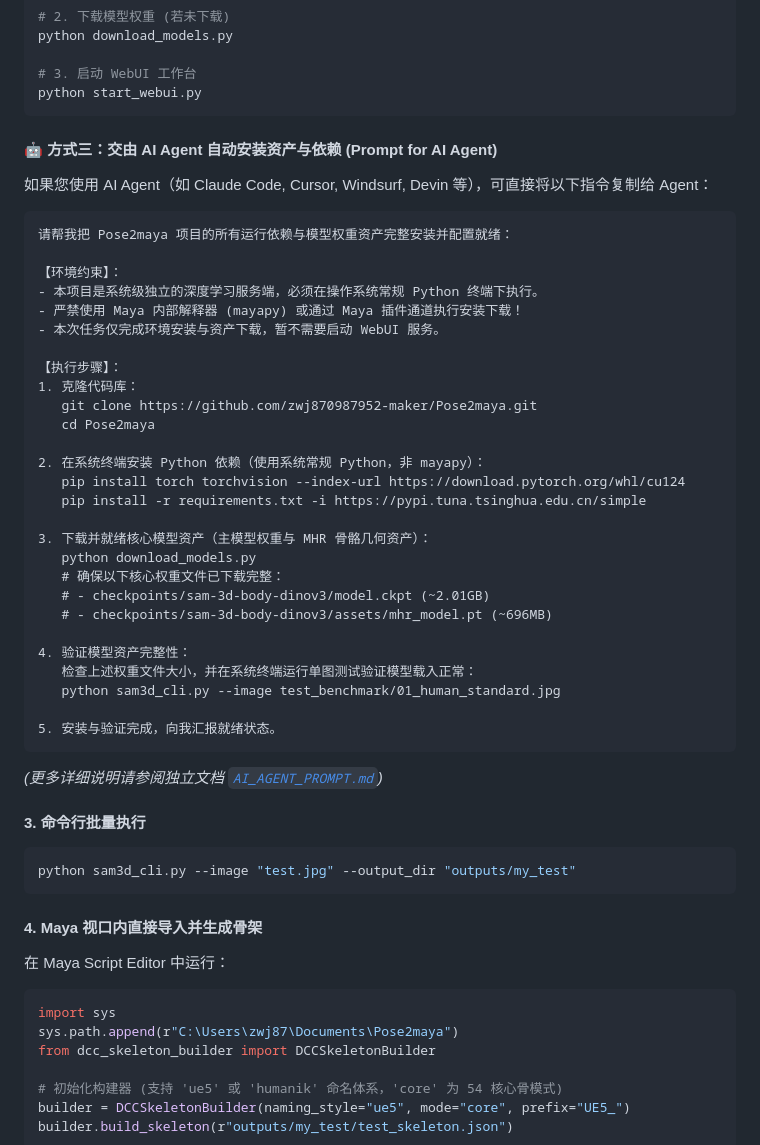
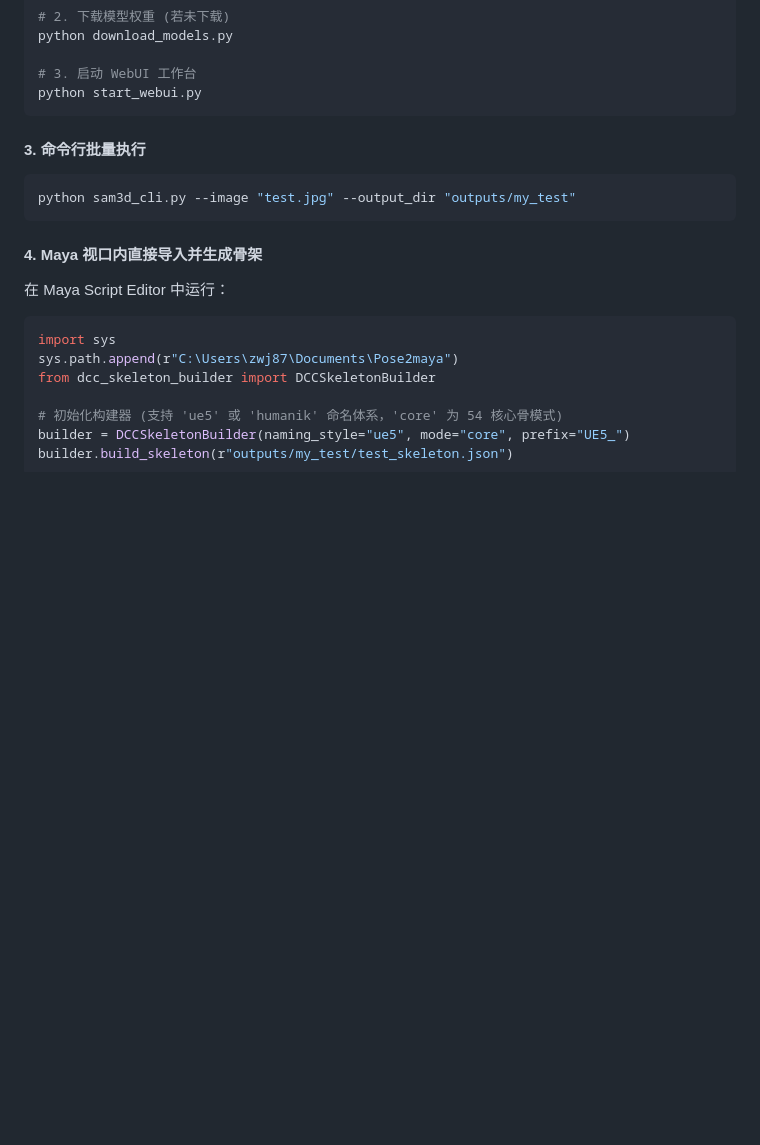
Before and after one commit to zwj870987952-maker/Pose2maya, a Markdown page: README.md, the part around the change. Rendered like a GitHub page; blank space fills up the shorter version.

Commit message:
chore: remove AI agent guidance docs and streamline zero-touch auto-startup

````diff
--- a/README.md
+++ b/README.md
@@ -117,40 +117,6 @@ python download_models.py
 python start_webui.py
 ```
 
-#### 🤖 方式三：交由 AI Agent 自动安装资产与依赖 (Prompt for AI Agent)
-如果您使用 AI Agent（如 Claude Code, Cursor, Windsurf, Devin 等），可直接将以下指令复制给 Agent：
-
-```text
-请帮我把 Pose2maya 项目的所有运行依赖与模型权重资产完整安装并配置就绪：
-
-【环境约束】：
-- 本项目是系统级独立的深度学习服务端，必须在操作系统常规 Python 终端下执行。
-- 严禁使用 Maya 内部解释器 (mayapy) 或通过 Maya 插件通道执行安装下载！
-- 本次任务仅完成环境安装与资产下载，暂不需要启动 WebUI 服务。
-
-【执行步骤】：
-1. 克隆代码库：
-   git clone https://github.com/zwj870987952-maker/Pose2maya.git
-   cd Pose2maya
-
-2. 在系统终端安装 Python 依赖（使用系统常规 Python，非 mayapy）：
-   pip install torch torchvision --index-url https://download.pytorch.org/whl/cu124
-   pip install -r requirements.txt -i https://pypi.tuna.tsinghua.edu.cn/simple
-
-3. 下载并就绪核心模型资产（主模型权重与 MHR 骨骼几何资产）：
-   python download_models.py
-   # 确保以下核心权重文件已下载完整：
-   # - checkpoints/sam-3d-body-dinov3/model.ckpt (~2.01GB)
-   # - checkpoints/sam-3d-body-dinov3/assets/mhr_model.pt (~696MB)
-
-4. 验证模型资产完整性：
-   检查上述权重文件大小，并在系统终端运行单图测试验证模型载入正常：
-   python sam3d_cli.py --image test_benchmark/01_human_standard.jpg
-
-5. 安装与验证完成，向我汇报就绪状态。
-```
-
-*(更多详细说明请参阅独立文档 [`AI_AGENT_PROMPT.md`](AI_AGENT_PROMPT.md))*
 
 #### 3. 命令行批量执行
 ```powershell
````
Also changed, not shown: AI_AGENT_PROMPT.md (deleted, +0 -52 lines).
